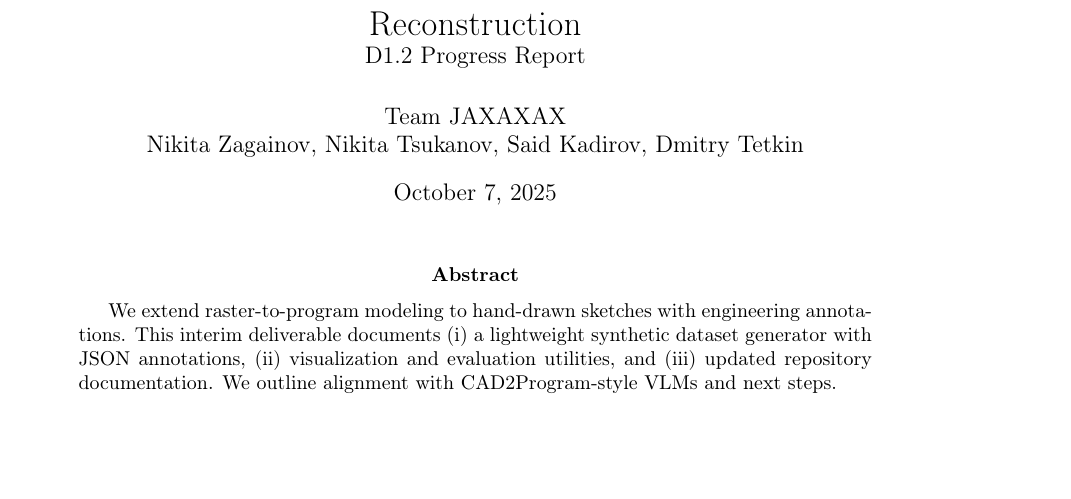
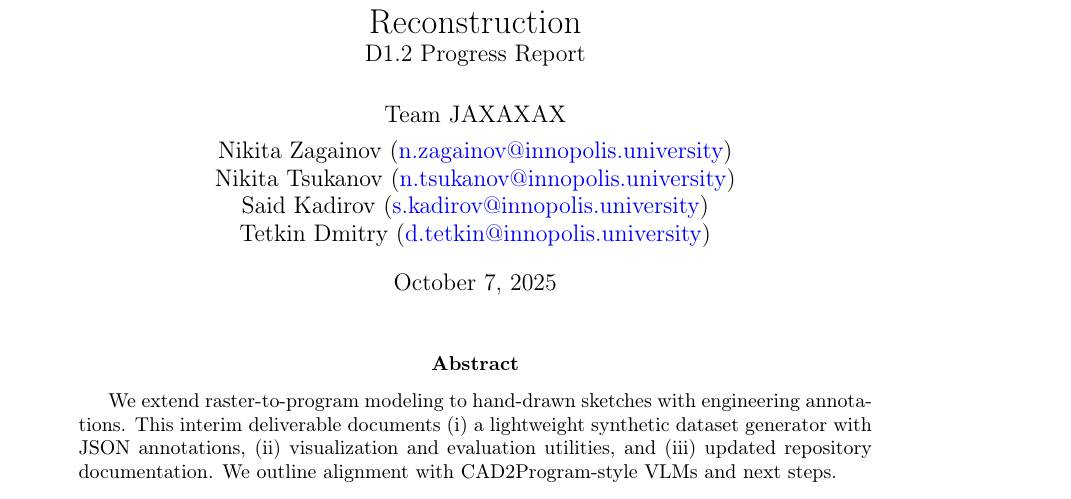
Before and after one commit to V1adych/sketch-vision-pmldl, a LaTeX problem sheet (docs/PMLDL_Assignment2.tex): part of page 1 of 4, cut so that both start at the same text, the shorter picture padded with empty space. Compiled offline with pdfLaTeX.

Commit message:
Add mails

```diff
--- a/docs/PMLDL_Assignment2.tex
+++ b/docs/PMLDL_Assignment2.tex
@@ -11,7 +11,12 @@
 \hypersetup{colorlinks=true, linkcolor=black, urlcolor=blue, citecolor=black}
 
 \title{Sketch-Vision: Primitive Detection and Program Reconstruction\\\large D1.2 Progress Report}
-\author{Team JAXAXAX\\Nikita Zagainov, Nikita Tsukanov, Said Kadirov, Dmitry Tetkin}
+\author{Team JAXAXAX \\[4pt]
+  Nikita Zagainov (\href{mailto:n.zagainov@innopolis.university}{n.zagainov@innopolis.university}) \\
+  Nikita Tsukanov (\href{mailto:n.tsukanov@innopolis.university}{n.tsukanov@innopolis.university}) \\
+  Said Kadirov (\href{mailto:s.kadirov@innopolis.university}{s.kadirov@innopolis.university}) \\
+  Tetkin Dmitry (\href{mailto:d.tetkin@innopolis.university}{d.tetkin@innopolis.university})
+}
 \date{\today}
 
 \begin{document}
```
Also changed, not shown: docs/PMLDL_Assignment2.pdf.
